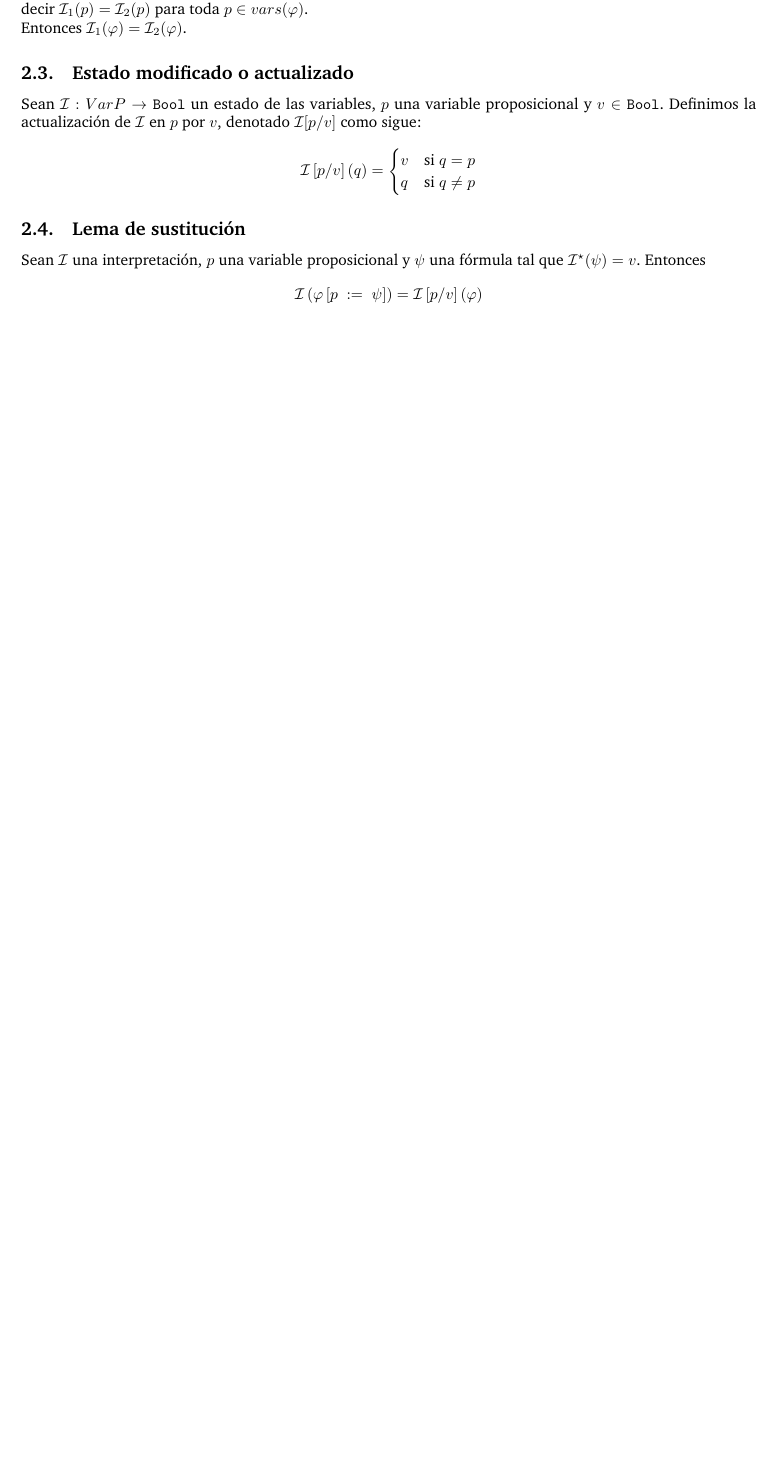
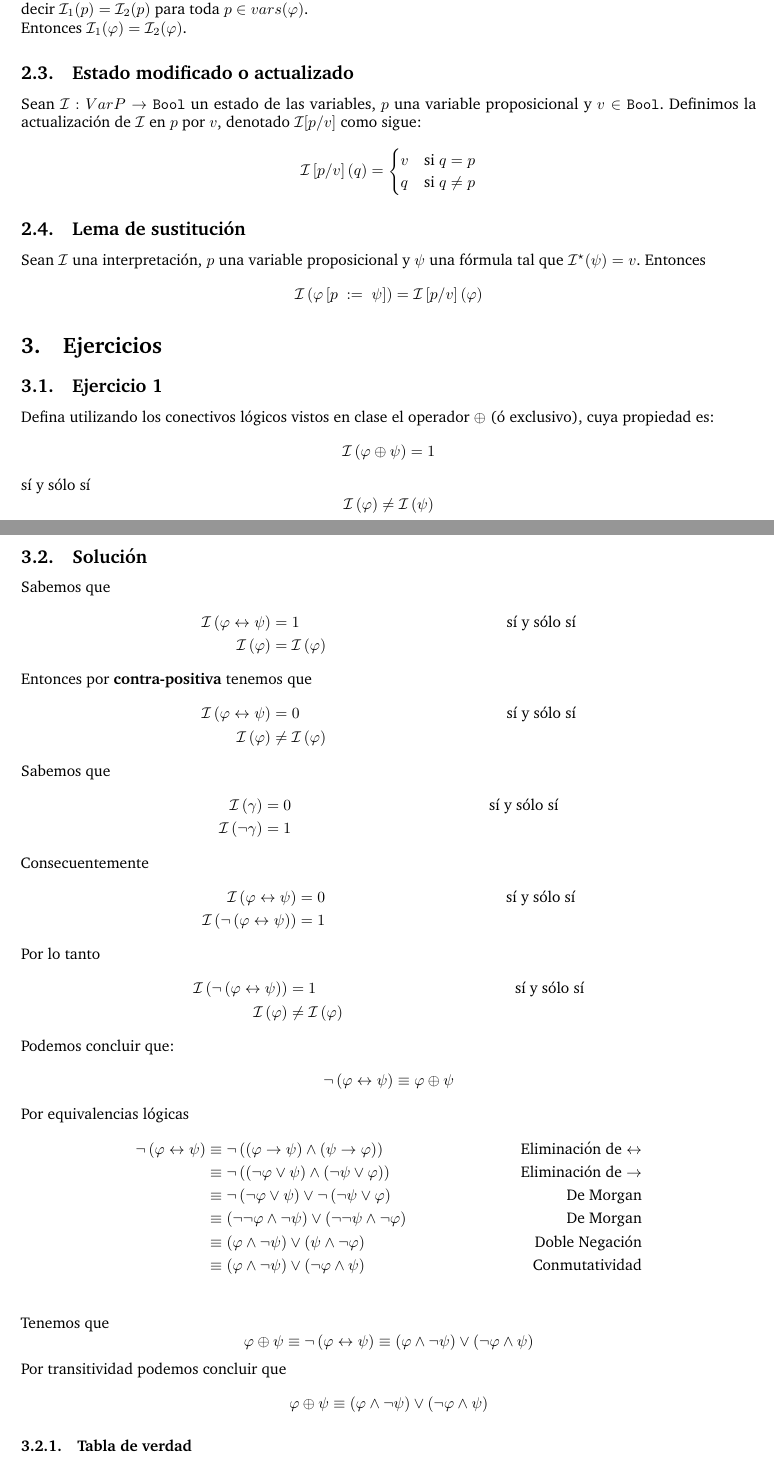
Before and after one commit to faustodavidhernandezjasso/logica-computacional, a LaTeX document (Semantica_de_la_Logica_de_Proposiciones/plantilla/main.tex): part of page 3 of 3 before the commit and two parts of pages 3 and 4 of 4 after it, the two joined at a grey line, cut so that both start at the same text, the shorter picture padded with empty space. Compiled offline with pdfLaTeX.

Commit message:
Adding exercise of XOR

```diff
--- a/Semantica_de_la_Logica_de_Proposiciones/plantilla/main.tex
+++ b/Semantica_de_la_Logica_de_Proposiciones/plantilla/main.tex
@@ -200,3 +200,62 @@ proposicional y $\psi$ una fórmula tal que $\mathcal{I}^{\star}(\psi) = v$. Ent
 \[
     \mathcal{I}\left(\varphi\left[p \ := \ \psi\right]\right) = \mathcal{I}\left[p / v\right]\left(\varphi\right)
 \]
+\section{Ejercicios}
+\subsection{Ejercicio 1}
+Defina utilizando los conectivos lógicos vistos en clase el operador
+$\oplus$ (ó exclusivo), cuya propiedad es:
+\[
+    \mathcal{I}\left(\varphi \oplus \psi\right) = 1
+\]
+sí y sólo sí
+\[
+    \mathcal{I}\left(\varphi\right) \neq \mathcal{I}\left(\psi\right)
+\]
+\subsection{Solución}
+Sabemos que
+\begin{align*}
+    \mathcal{I}\left(\varphi \leftrightarrow \psi\right) &= 1 &\text{sí y sólo sí} \\
+    \mathcal{I}\left(\varphi\right) &= \mathcal{I}\left(\varphi\right)
+\end{align*}
+Entonces por \textbf{contra-positiva} tenemos que
+\begin{align*}
+    \mathcal{I}\left(\varphi \leftrightarrow \psi\right) &= 0 &\text{sí y sólo sí} \\
+    \mathcal{I}\left(\varphi\right) &\neq \mathcal{I}\left(\varphi\right)
+\end{align*}
+Sabemos que
+\begin{align*}
+    \mathcal{I}\left(\gamma\right) &= 0 &\text{sí y sólo sí} \\
+    \mathcal{I}\left(\neg \gamma\right) &=1 &
+\end{align*}
+Consecuentemente
+\begin{align*}
+    \mathcal{I}\left(\varphi \leftrightarrow \psi\right) &= 0 &\text{sí y sólo sí} \\
+    \mathcal{I}\left(\neg \left(\varphi \leftrightarrow \psi\right)\right) &= 1
+\end{align*}
+Por lo tanto
+\begin{align*}
+    \mathcal{I}\left(\neg \left(\varphi \leftrightarrow \psi\right)\right) &= 1 &\text{sí y sólo sí} \\
+    \mathcal{I}\left(\varphi\right) &\neq \mathcal{I}\left(\varphi\right)
+\end{align*}
+Podemos concluir que:
+\begin{align*}
+    \neg \left(\varphi \leftrightarrow \psi\right) \equiv \varphi \oplus \psi
+\end{align*}
+Por equivalencias lógicas
+\begin{align*}
+    \neg \left(\varphi \leftrightarrow \psi\right) &\equiv \neg \left(\left(\varphi \rightarrow \psi\right) \land \left( \psi \rightarrow \varphi  \right)\right) &\text{Eliminación de \(\leftrightarrow\)} \\
+                                                   &\equiv  \neg \left(\left(\neg \varphi \lor \psi\right) \land \left( \neg \psi \lor \varphi  \right)\right) &\text{Eliminación de \(\rightarrow\)} \\
+                                                   &\equiv  \neg \left(\neg \varphi \lor \psi\right) \lor \neg \left( \neg \psi \lor \varphi  \right) &\text{De Morgan} \\
+                                                   &\equiv   \left(\neg\neg \varphi \land \neg \psi\right) \lor \left( \neg \neg \psi \land \neg \varphi  \right) &\text{De Morgan} \\
+                                                   &\equiv   \left(\varphi \land \neg \psi\right) \lor \left( \psi \land \neg \varphi  \right) &\text{Doble Negación} \\
+                                                   &\equiv   \left(\varphi \land \neg \psi\right) \lor \left( \neg \varphi \land \psi  \right) &\text{Conmutatividad} \\
+\end{align*}
+Tenemos que
+\[
+    \varphi \oplus \psi \equiv \neg \left(\varphi \leftrightarrow \psi\right) \equiv   \left(\varphi \land \neg \psi\right) \lor \left( \neg \varphi \land \psi  \right)
+\]
+Por transitividad podemos concluir que
+\[
+    \varphi \oplus \psi \equiv \left(\varphi \land \neg \psi\right) \lor \left( \neg \varphi \land \psi  \right)
+\]
+\subsubsection{Tabla de verdad}
```
Also changed, not shown: Semantica_de_la_Logica_de_Proposiciones/plantilla/main.tex (10 more changed lines), 7 other files.
